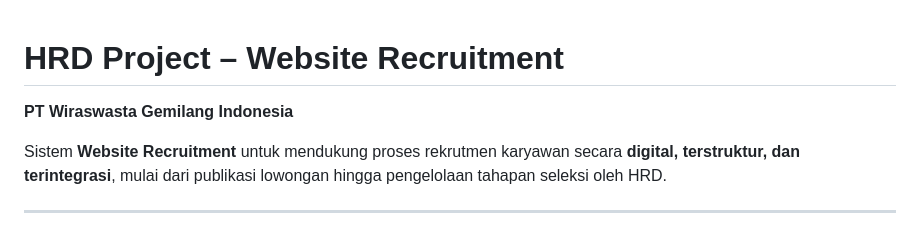
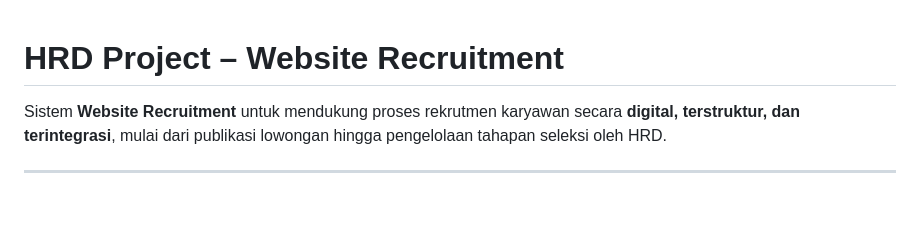
Before and after one commit to HIDAYAT2002/HRD-PROJEK-WEBSITE-RECRUITMENT, a Markdown page: README.md, the part around the change. Rendered like a GitHub page; blank space fills up the shorter version.

```diff
--- a/README.md
+++ b/README.md
@@ -1,6 +1,4 @@
 # HRD Project – Website Recruitment
-
-**PT Wiraswasta Gemilang Indonesia**
 
 Sistem **Website Recruitment** untuk mendukung proses rekrutmen karyawan secara **digital, terstruktur, dan terintegrasi**, mulai dari publikasi lowongan hingga pengelolaan tahapan seleksi oleh HRD.
 
```
